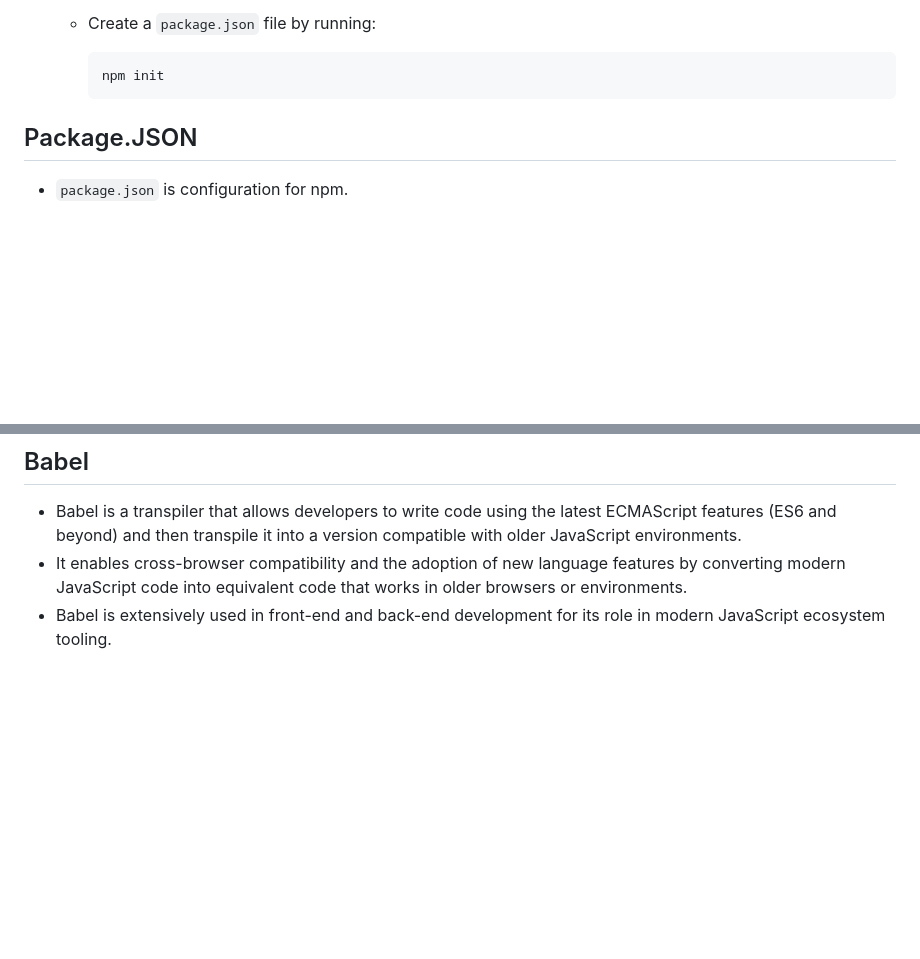
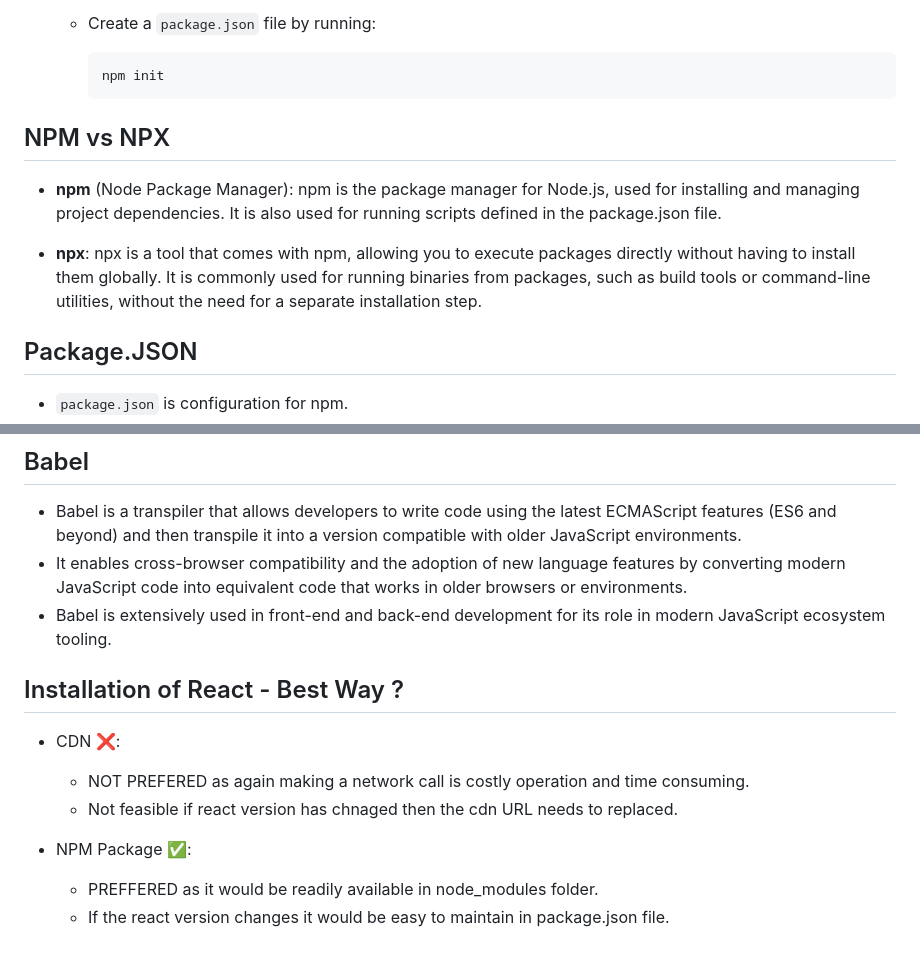
Before and after one commit to SudirKrishnaaRS/Namaste-React-Workspace, a Markdown page: E02 - Igniting our App/Notes.md, 2 parts joined by grey strips. Rendered like a GitHub page; blank space fills up the shorter version.

Commit message:
Updated notes for EP-02

````diff
--- a/E02 - Igniting our App/Notes.md
+++ b/E02 - Igniting our App/Notes.md
@@ -14,6 +14,12 @@
     ```bash
     npm init
     ```
+
+## NPM vs NPX
+
+- **npm** (Node Package Manager): npm is the package manager for Node.js, used for installing and managing project dependencies. It is also used for running scripts defined in the package.json file.
+
+- **npx**: npx is a tool that comes with npm, allowing you to execute packages directly without having to install them globally. It is commonly used for running binaries from packages, such as build tools or command-line utilities, without the need for a separate installation step.
 
 ## Package.JSON
 
@@ -123,3 +129,13 @@
 - Babel is a transpiler that allows developers to write code using the latest ECMAScript features (ES6 and beyond) and then transpile it into a version compatible with older JavaScript environments.
 - It enables cross-browser compatibility and the adoption of new language features by converting modern JavaScript code into equivalent code that works in older browsers or environments.
 - Babel is extensively used in front-end and back-end development for its role in modern JavaScript ecosystem tooling.
+
+## Installation of React - Best Way ?
+
+- CDN ❌:
+  - NOT PREFERED as again making a network call is costly operation and time consuming.
+  - Not feasible if react version has chnaged then the cdn URL needs to replaced.
+
+- NPM Package ✅:
+  - PREFFERED as it would be readily available in node_modules folder.
+  - If the react version changes it would be easy to maintain in package.json file.
````
Also changed, not shown: other parts of E02 - Igniting our App/Notes.md (+6 -6 lines).
